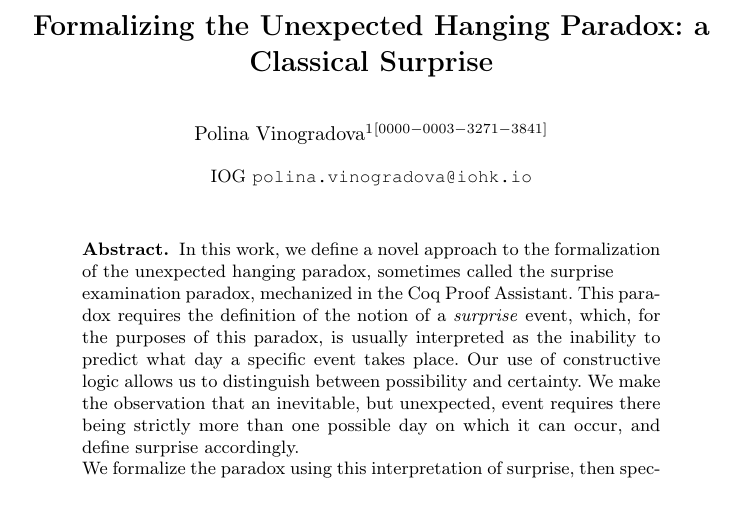
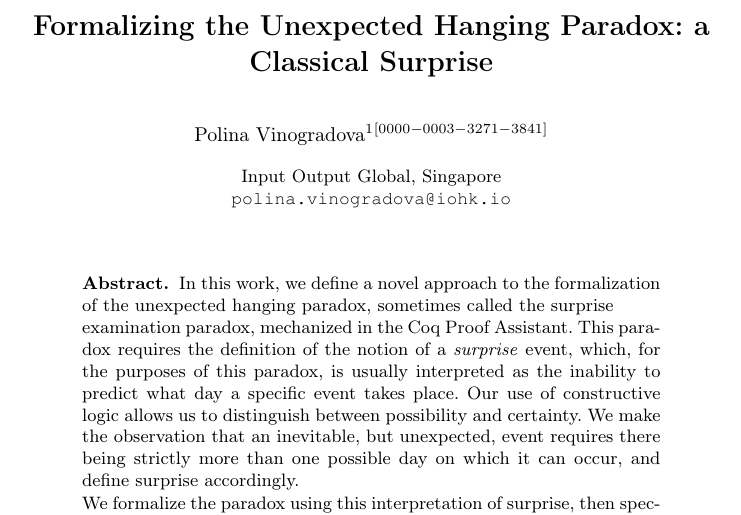
Before and after one commit to polinavino/unexpected_hanging, a LaTeX thesis (hanging-lncs/hanging.tex): part of page 1 of 15, cut so that both start at the same text. Compiled offline with pdfLaTeX.

Commit message:
corrections

```diff
--- a/hanging-lncs/hanging.tex
+++ b/hanging-lncs/hanging.tex
@@ -49,7 +49,7 @@
 % First names are abbreviated in the running head.
 % If there are more than two authors, 'et al.' is used.
 %
-\institute{IOG
+\institute{Input Output Global, Singapore \\
 \email{polina.vinogradova@iohk.io}}
 %
 \maketitle              % typeset the header of the contribution
```
Also changed, not shown: hanging-lncs/hanging.pdf.
